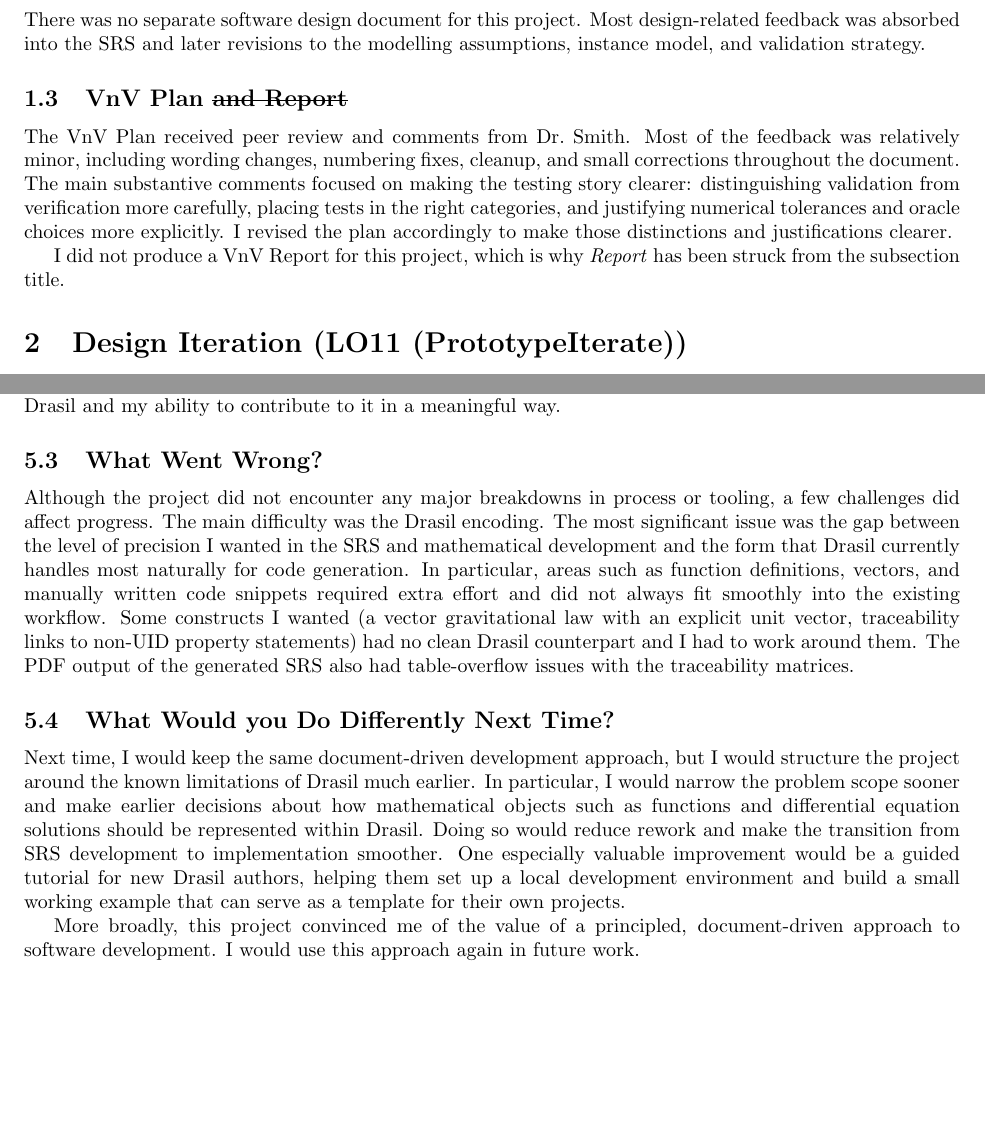
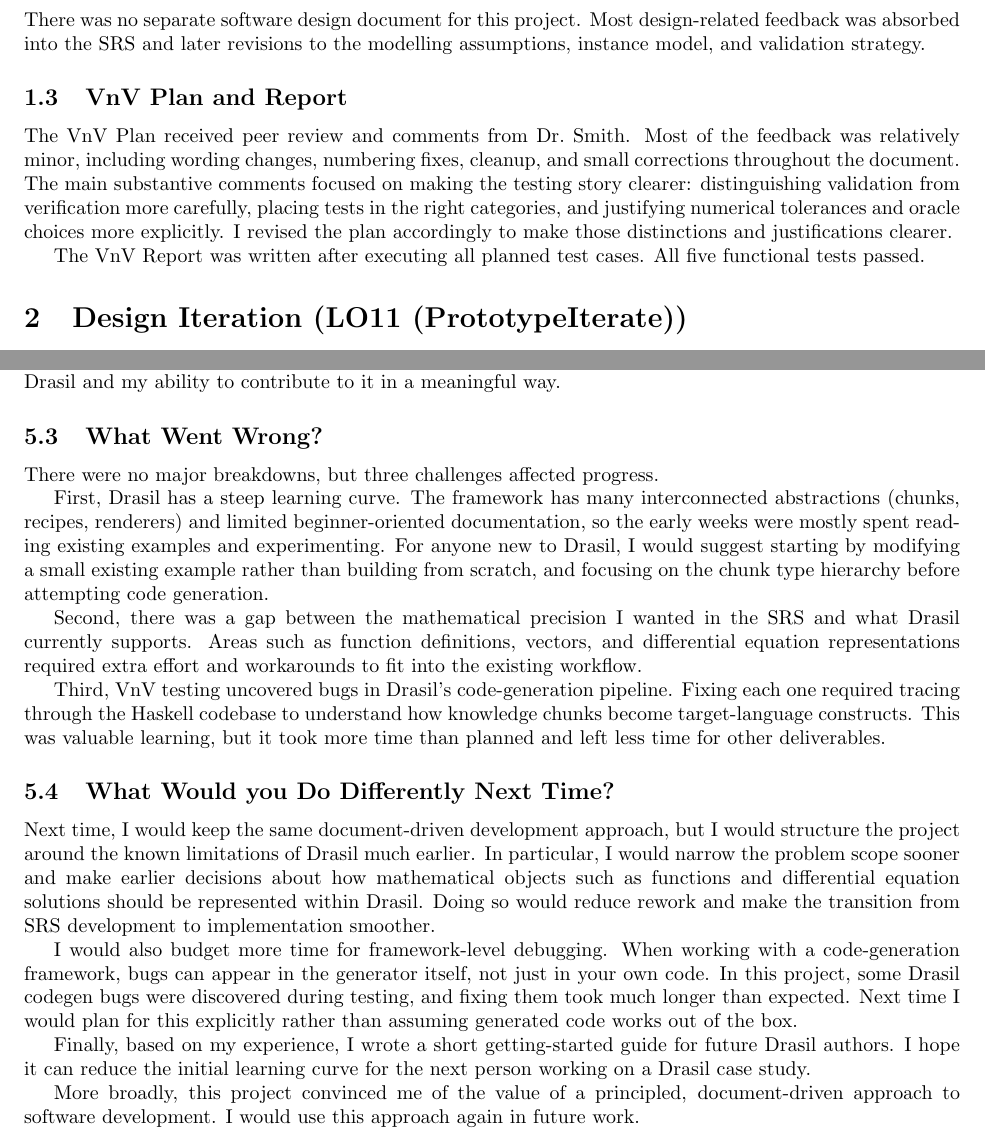
Before and after one commit to Xinlu-Y/CAS741, a LaTeX document (docs/ReflectAndTrace/ReflectAndTrace.tex): two parts of pages 1 and 3 of 3, joined at a grey line, cut so that both start at the same text. Compiled offline with pdfLaTeX; a LaTeX package or settings file that is missing is left out.

Commit message:
update revision history and reflection for final submission

```diff
--- a/docs/ReflectAndTrace/ReflectAndTrace.tex
+++ b/docs/ReflectAndTrace/ReflectAndTrace.tex
@@ -55,7 +55,7 @@ There was no separate software design document for this project. Most
 design-related feedback was absorbed into the SRS and later revisions to
 the modelling assumptions, instance model, and validation strategy.
 
-\subsection{VnV Plan \sout{and Report}}
+\subsection{VnV Plan and Report}
 
 The VnV~Plan received peer review and comments from Dr.~Smith. Most of the
 feedback was relatively minor, including wording changes, numbering
@@ -66,8 +66,8 @@ tests in the right categories, and justifying numerical tolerances and
 oracle choices more explicitly. I revised the plan accordingly to make
 those distinctions and justifications clearer.
 
-I did not produce a VnV~Report for this project, which is why
-\textit{Report} has been struck from the subsection title.
+The VnV~Report was written after executing all planned test cases. All
+five functional tests passed.
 
 \section{Design Iteration (LO11 (PrototypeIterate))}
 
@@ -163,23 +163,51 @@ contribute to it in a meaningful way.
 
 \subsection{What Went Wrong?}
 
-Although the project did not encounter any major breakdowns in process or tooling, a few challenges did affect progress. The main difficulty was the Drasil encoding. The most significant issue was the
-gap between the level of precision I wanted in the SRS and mathematical development and the form that Drasil currently handles most naturally for code
-generation. In particular, areas such as function definitions, vectors, and manually written code snippets required extra effort and did not always fit smoothly into the existing workflow. Some constructs I wanted
-(a vector gravitational law with an explicit unit vector, traceability
-links to non-UID property statements) had no clean Drasil counterpart
-and I had to work around them. The PDF output of the generated SRS
-also had table-overflow issues with the traceability matrices.
+There were no major breakdowns, but three challenges affected progress.
+
+First, Drasil has a steep learning curve. The framework has many
+interconnected abstractions (chunks, recipes, renderers) and limited
+beginner-oriented documentation, so the early weeks were mostly spent
+reading existing examples and experimenting. For anyone new to Drasil,
+I would suggest starting by modifying a small existing example rather
+than building from scratch, and focusing on the chunk type hierarchy
+before attempting code generation.
+
+Second, there was a gap between the mathematical precision I wanted in
+the SRS and what Drasil currently supports. Areas such as function
+definitions, vectors, and differential equation representations
+required extra effort and workarounds to fit into the existing
+workflow.
+
+Third, VnV testing uncovered bugs in Drasil's code-generation
+pipeline. Fixing each one required tracing through the Haskell
+codebase to understand how knowledge chunks become target-language
+constructs. This was valuable learning, but it took more time than
+planned and left less time for other deliverables.
 
 \subsection{What Would you Do Differently Next Time?}
 
-  Next time, I would keep the same document-driven development approach, but I would structure the project around the known limitations of Drasil much earlier.
-  In particular, I would narrow the problem scope sooner and make earlier decisions about how mathematical objects such as functions and differential equation
-  solutions should be represented within Drasil. Doing so would reduce rework and make the transition from SRS development to implementation smoother.
-  One especially valuable improvement would be a guided tutorial for new Drasil authors, helping them set up a local development
-  environment and build a small working example that can serve as a template for their own projects.
+  Next time, I would keep the same document-driven development approach,
+  but I would structure the project around the known limitations of Drasil
+  much earlier. In particular, I would narrow the problem scope sooner and
+  make earlier decisions about how mathematical objects such as functions
+  and differential equation solutions should be represented within Drasil.
+  Doing so would reduce rework and make the transition from SRS
+  development to implementation smoother.
 
-  More broadly, this project convinced me of the value of a principled, document-driven approach to software development. I would use this approach again in
-  future work.
+  I would also budget more time for framework-level debugging. When
+  working with a code-generation framework, bugs can appear in the
+  generator itself, not just in your own code. In this project, some
+  Drasil codegen bugs were discovered during testing, and fixing them
+  took much longer than expected. Next time I would plan for this
+  explicitly rather than assuming generated code works out of the box.
+
+  Finally, based on my experience, I wrote a short getting-started guide
+  for future Drasil authors. I hope it can reduce the initial learning curve for the next
+  person working on a Drasil case study.
+
+  More broadly, this project convinced me of the value of a principled,
+  document-driven approach to software development. I would use this
+  approach again in future work.
 
 \end{document}
```
Also changed, not shown: docs/SRS/SRS.tex (+1 -0 lines), docs/VnVPlan/VnVPlan.tex (+1 -0 lines).
